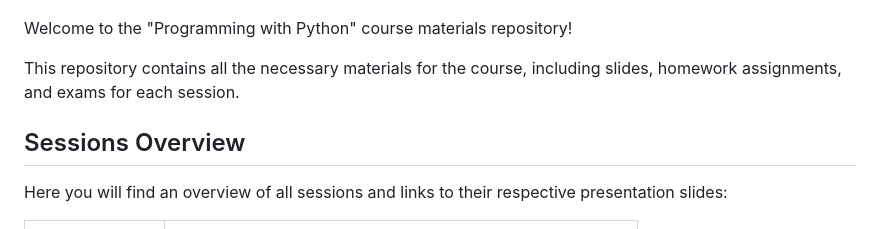
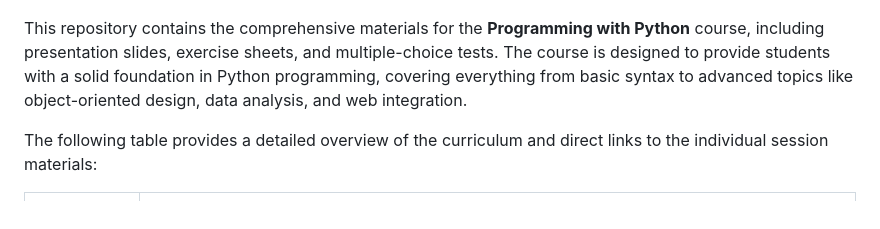
Before and after one commit to ghackenberg/course-python-programming, a Markdown page: README.md, the part around one of its changes. Drawn GitHub-style.

Commit message:
docs(readme): reformulate introduction and remove redundant heading

```diff
--- a/README.md
+++ b/README.md
@@ -2,13 +2,9 @@
 
 ![](./Images/Social_Preview_169.jpg)
 
-Welcome to the "Programming with Python" course materials repository!
+This repository contains the comprehensive materials for the **Programming with Python** course, including presentation slides, exercise sheets, and multiple-choice tests. The course is designed to provide students with a solid foundation in Python programming, covering everything from basic syntax to advanced topics like object-oriented design, data analysis, and web integration.
 
-This repository contains all the necessary materials for the course, including slides, homework assignments, and exams for each session.
-
-## Sessions Overview
-
-Here you will find an overview of all sessions and links to their respective presentation slides:
+The following table provides a detailed overview of the curriculum and direct links to the individual session materials:
 
 | Session Image | Session Title & Sections |
 |---|---|
```
Also changed, not shown: other parts of README.md (+10 -10 lines).
